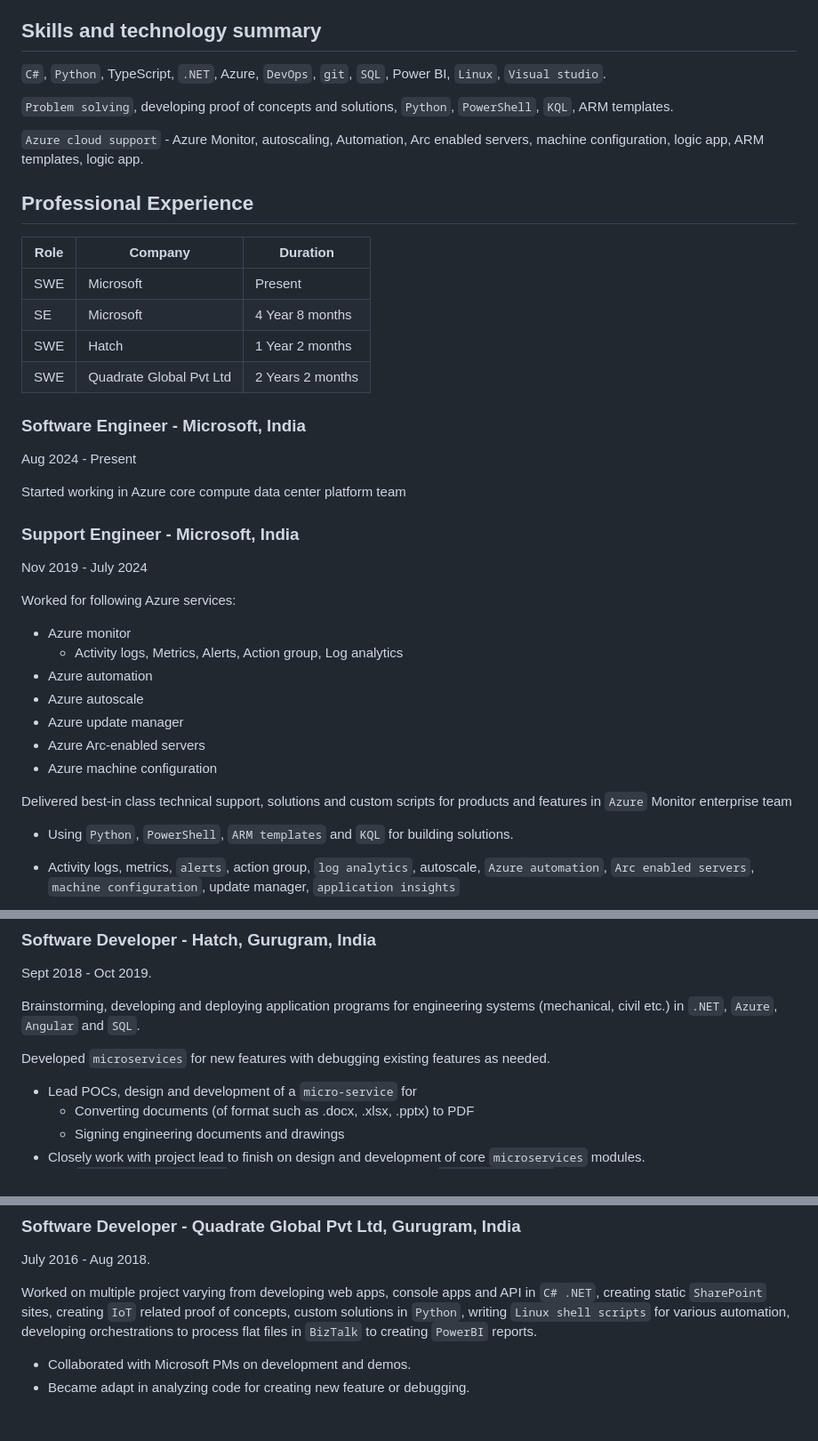
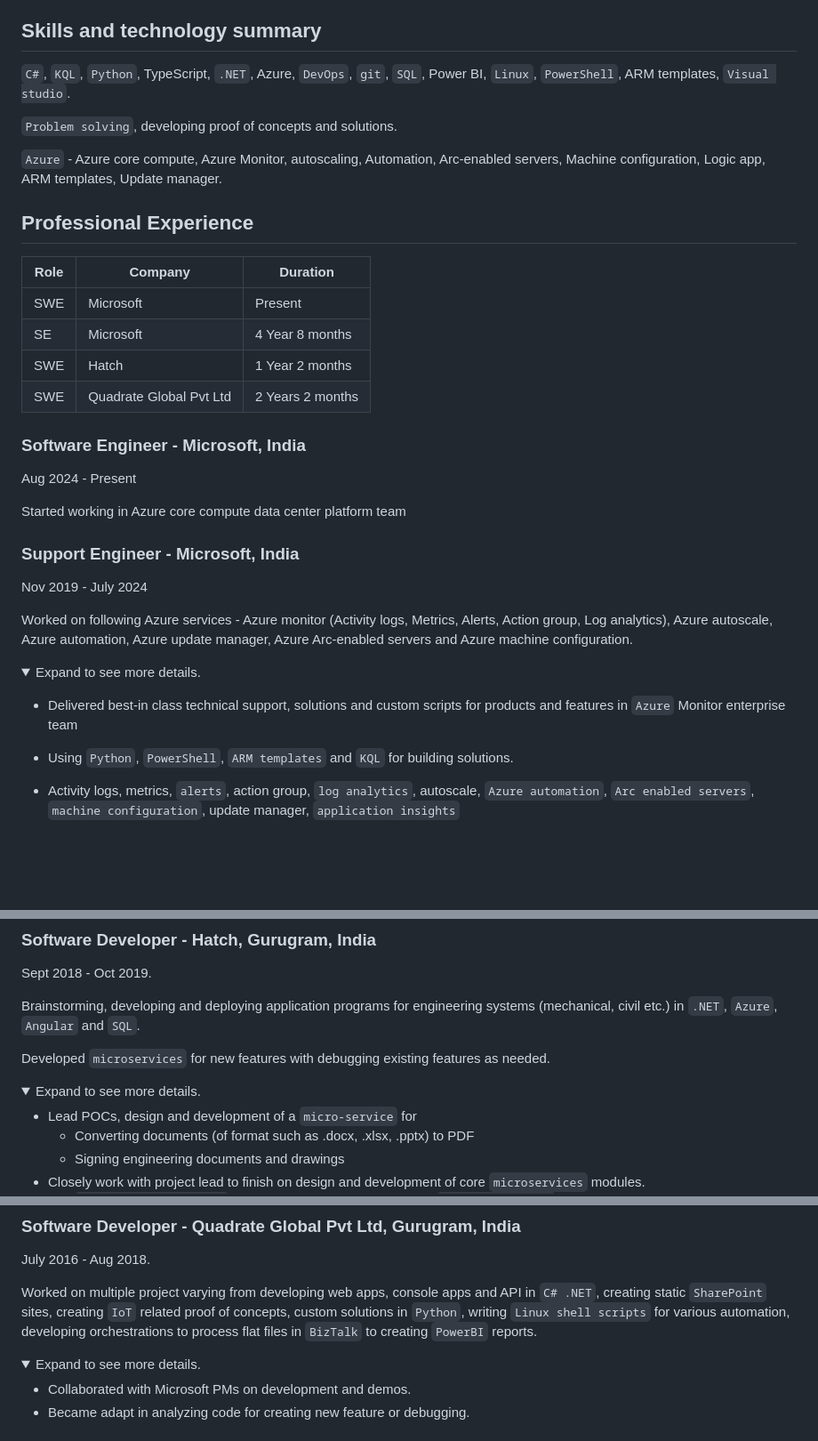
Before and after one commit to sachinpanwar/sachinpanwar.github.io, a Markdown page: README.md, 3 parts joined by grey strips. Shown at 89% size. Rendered like a GitHub page; folded sections open; blank space fills up the shorter version.

Commit message:
minor formatting changes

```diff
--- a/README.md
+++ b/README.md
@@ -12,20 +12,20 @@ Skilled in troubleshooting and providing exceptional customer support for Azure
 
 ## Skills and technology summary
 
-`C#`, `Python`, TypeScript, `.NET`, Azure, `DevOps`, `git`, `SQL`, Power BI, `Linux`, `Visual studio`.
+`C#`, `KQL`, `Python`, TypeScript, `.NET`, Azure, `DevOps`, `git`, `SQL`, Power BI, `Linux`, `PowerShell`, ARM templates, `Visual studio`.
 
-`Problem solving`, developing proof of concepts and solutions, `Python`, `PowerShell`, `KQL`, ARM templates.
+`Problem solving`, developing proof of concepts and solutions.
 
-`Azure cloud support` - Azure Monitor, autoscaling, Automation, Arc enabled servers, machine configuration, logic app, ARM templates, logic app.
+`Azure` - Azure core compute, Azure Monitor, autoscaling, Automation, Arc-enabled servers, Machine configuration, Logic app, ARM templates, Update manager.
 
 ## Professional Experience
 
-| Role                  | Company                 | Duration |
-|---|---|---|
-| SWE     | Microsoft               | Present |
-| SE      | Microsoft               | 4 Year 8 months |
-| SWE     | Hatch                   | 1 Year 2 months |
-| SWE  | Quadrate Global Pvt Ltd | 2 Years 2 months |
+| Role  | Company                 | Duration |
+|-------|-------------------------|----------|
+| SWE   | Microsoft               | Present |
+| SE    | Microsoft               | 4 Year 8 months |
+| SWE   | Hatch                   | 1 Year 2 months |
+| SWE   | Quadrate Global Pvt Ltd | 2 Years 2 months |
 
 ### Software Engineer - Microsoft, India
 
@@ -37,16 +37,12 @@ Started working in Azure core compute data center platform team
 
 Nov 2019 - July 2024
 
-Worked for following Azure services:
-- Azure monitor
-  - Activity logs, Metrics, Alerts, Action group, Log analytics
-- Azure automation
-- Azure autoscale
-- Azure update manager
-- Azure Arc-enabled servers
-- Azure machine configuration
+Worked on following Azure services - Azure monitor (Activity logs, Metrics, Alerts, Action group, Log analytics), Azure autoscale, Azure automation, Azure update manager, Azure Arc-enabled servers and Azure machine configuration.
 
-Delivered best-in class technical support, solutions and custom scripts for products and features in `Azure` Monitor enterprise team
+<details>
+  <summary>Expand to see more details.</summary>
+
+ - Delivered best-in class technical support, solutions and custom scripts for products and features in `Azure` Monitor enterprise team
 - Using `Python`, `PowerShell`, `ARM templates` and `KQL` for building solutions.
 - Activity logs, metrics, `alerts`, action group, `log analytics`, autoscale, `Azure automation`, `Arc enabled servers`, `machine configuration`, update manager, `application insights`
 - Maintained key individual metrics with `~5* CSAT` (with no DSATs at all) and Avg. DTS (days to solutions) less
@@ -63,6 +61,9 @@ Sept 2018 - Oct 2019.
 Brainstorming, developing and deploying application programs for engineering systems (mechanical, civil etc.) in `.NET`, `Azure`, `Angular` and `SQL`.
 
 Developed `microservices` for new features with debugging existing features as needed.
+
+<details>
+  <summary>Expand to see more details.</summary>
 
 - Lead POCs, design and development of a `micro-service` for
   - Converting documents (of format such as .docx, .xlsx, .pptx) to PDF
@@ -82,6 +85,9 @@ July 2016 - Aug 2018.
 
 Worked on multiple project varying from developing web apps, console apps and API in `C# .NET`, creating static `SharePoint` sites, creating `IoT` related proof of concepts, custom solutions in `Python`, writing `Linux shell scripts` for various automation, developing orchestrations to process flat files in `BizTalk` to creating `PowerBI` reports.
 
+<details>
+  <summary>Expand to see more details.</summary>
+
 - Collaborated with Microsoft PMs on development and demos.
 - Became adapt in analyzing code for creating new feature or debugging.
 
```
Also changed, not shown: other parts of README.md (+5 -0 lines).
